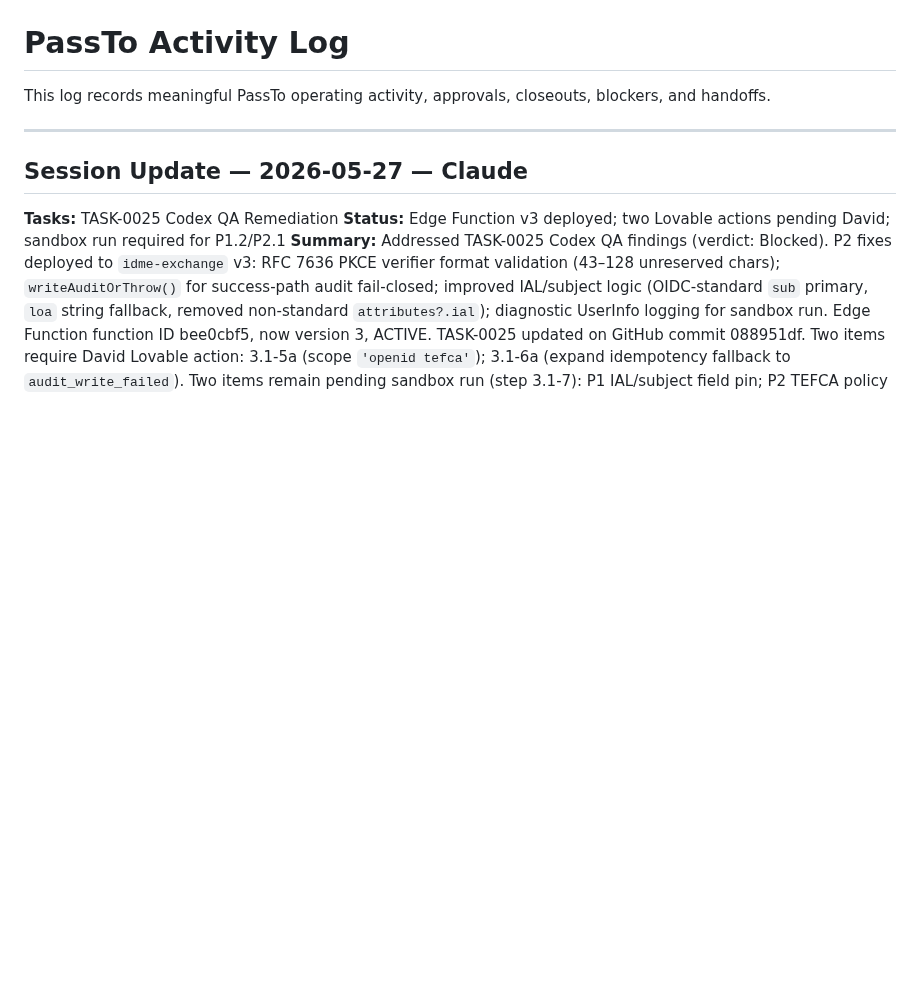
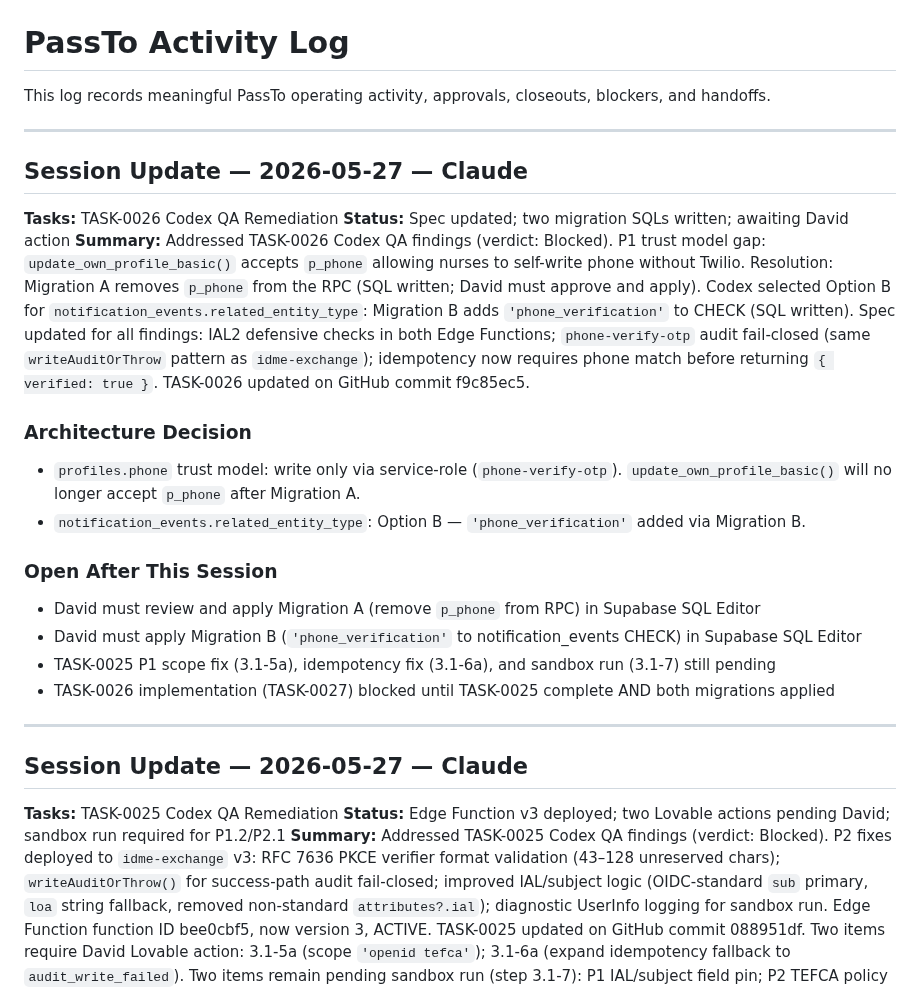
Before and after one commit to david-bloom/PassTo, a Markdown page: docs/activity_log/ACTIVITY_LOG.md, the part around the change. GitHub-like rendering; blank space fills up the shorter version.

Commit message:
TASK-0026 Codex QA remediation — activity log

```diff
--- a/docs/activity_log/ACTIVITY_LOG.md
+++ b/docs/activity_log/ACTIVITY_LOG.md
@@ -1,6 +1,24 @@
 # PassTo Activity Log
 
 This log records meaningful PassTo operating activity, approvals, closeouts, blockers, and handoffs.
+
+---
+
+## Session Update — 2026-05-27 — Claude
+
+**Tasks:** TASK-0026 Codex QA Remediation
+**Status:** Spec updated; two migration SQLs written; awaiting David action
+**Summary:** Addressed TASK-0026 Codex QA findings (verdict: Blocked). P1 trust model gap: `update_own_profile_basic()` accepts `p_phone` allowing nurses to self-write phone without Twilio. Resolution: Migration A removes `p_phone` from the RPC (SQL written; David must approve and apply). Codex selected Option B for `notification_events.related_entity_type`: Migration B adds `'phone_verification'` to CHECK (SQL written). Spec updated for all findings: IAL2 defensive checks in both Edge Functions; `phone-verify-otp` audit fail-closed (same `writeAuditOrThrow` pattern as `idme-exchange`); idempotency now requires phone match before returning `{ verified: true }`. TASK-0026 updated on GitHub commit f9c85ec5.
+
+### Architecture Decision
+- `profiles.phone` trust model: write only via service-role (`phone-verify-otp`). `update_own_profile_basic()` will no longer accept `p_phone` after Migration A.
+- `notification_events.related_entity_type`: Option B — `'phone_verification'` added via Migration B.
+
+### Open After This Session
+- David must review and apply Migration A (remove `p_phone` from RPC) in Supabase SQL Editor
+- David must apply Migration B (`'phone_verification'` to notification_events CHECK) in Supabase SQL Editor
+- TASK-0025 P1 scope fix (3.1-5a), idempotency fix (3.1-6a), and sandbox run (3.1-7) still pending
+- TASK-0026 implementation (TASK-0027) blocked until TASK-0025 complete AND both migrations applied
 
 ---
 
```
